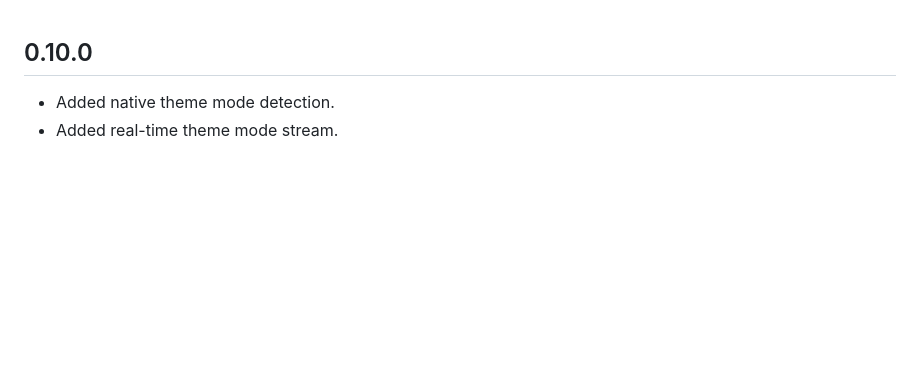
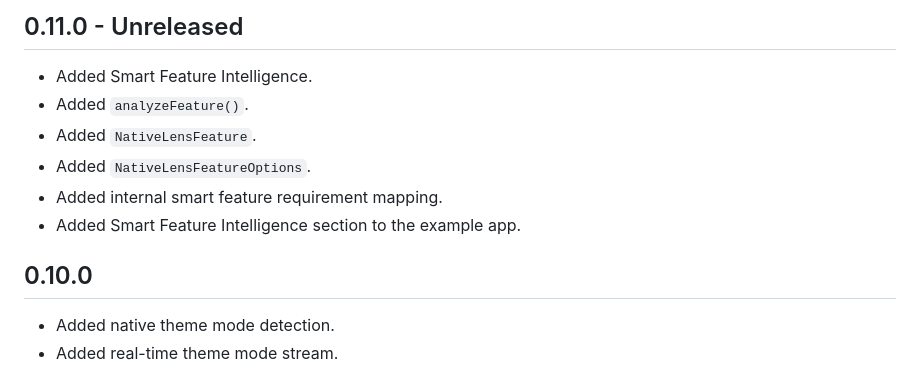
Before and after one commit to Nahin-CDR/native_lens, a Markdown page: CHANGELOG.md, the part around the change. Drawn GitHub-style; blank space fills up the shorter version.

```diff
--- a/CHANGELOG.md
+++ b/CHANGELOG.md
@@ -1,3 +1,12 @@
+## 0.11.0 - Unreleased
+
+- Added Smart Feature Intelligence.
+- Added `analyzeFeature()`.
+- Added `NativeLensFeature`.
+- Added `NativeLensFeatureOptions`.
+- Added internal smart feature requirement mapping.
+- Added Smart Feature Intelligence section to the example app.
+
 ## 0.10.0
 
 - Added native theme mode detection.
```
Also changed, not shown: README.md (+44 -0 lines).
